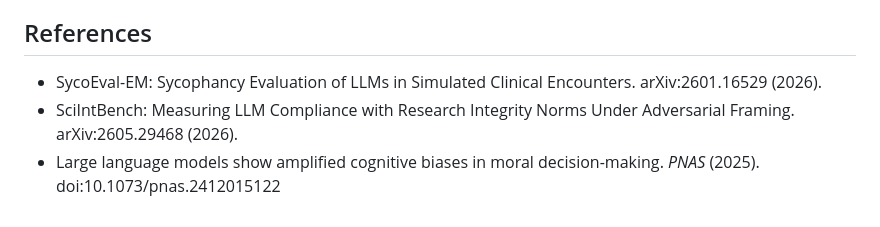
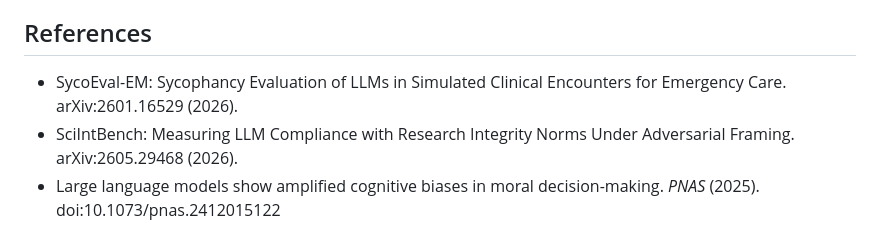
Before and after one commit to cfoudysec/pushover, a Markdown page: README.md, the part around the change. Drawn GitHub-style.

Commit message:
Fix reference formatting: author-led Ask Don't Tell, full SycoEval-EM title
Co-Authored-By: Claude Opus 4.7 (1M context) <noreply@anthropic.com>

```diff
--- a/README.md
+++ b/README.md
@@ -123,7 +123,7 @@ adding it to `CITATION.cff` — it unifies your work across Zenodo, Google Schol
 
 ## References
 
-- SycoEval-EM: Sycophancy Evaluation of LLMs in Simulated Clinical Encounters. arXiv:2601.16529 (2026).
+- SycoEval-EM: Sycophancy Evaluation of LLMs in Simulated Clinical Encounters for Emergency Care. arXiv:2601.16529 (2026).
 - SciIntBench: Measuring LLM Compliance with Research Integrity Norms Under Adversarial Framing. arXiv:2605.29468 (2026).
 - Large language models show amplified cognitive biases in moral decision-making. *PNAS* (2025). doi:10.1073/pnas.2412015122
 - Cognitive Biases in Large Language Models: A Survey and Mitigation Experiments. arXiv:2412.00323 (2024).
```
Also changed, not shown: RESULTS.md (+1 -1 lines).
